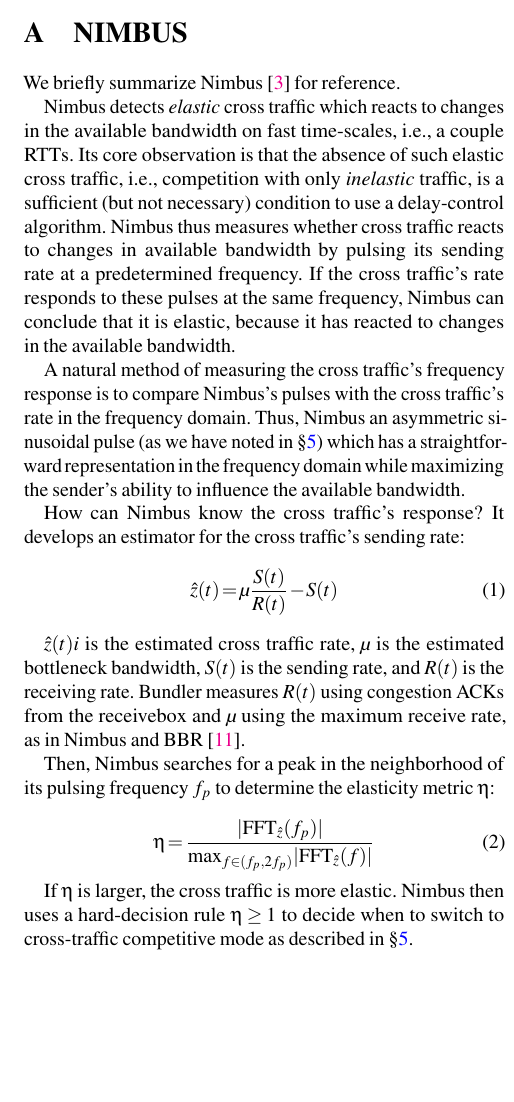
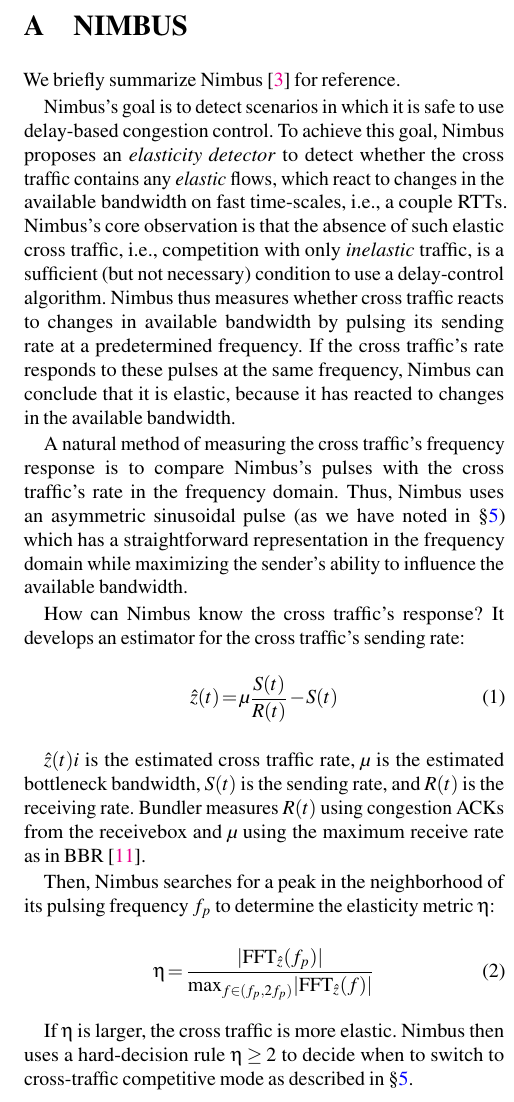
Before and after one commit to akshayknarayan/bundler-paper, a LaTeX paper (bundler-nsdi20.tex, which reads design.tex): part of one column of page 15 of 16, cut so that both start at the same text, the shorter picture padded with empty space. Compiled offline with pdfLaTeX; a LaTeX package or settings file that is missing is left out.

Commit message:
clarify nimbus appendix

```diff
--- a/design.tex
+++ b/design.tex
@@ -132,12 +132,14 @@
 
 We briefly summarize Nimbus~\cite{nimbus} for reference.
 
-Nimbus detects \emph{elastic} cross traffic which reacts to changes in the available bandwidth on fast time-scales, \ie a couple RTTs. Its core observation is that the absence of such elastic cross traffic, \ie competition with only \emph{inelastic} traffic, is a sufficient (but not necessary) condition to use a delay-control algorithm.
+Nimbus's goal is to detect scenarios in which it is safe to use delay-based congestion control.
+To achieve this goal, Nimbus proposes an \emph{elasticity detector} to detect whether the cross traffic contains any \emph{elastic} flows, which react to changes in the available bandwidth on fast time-scales, \ie a couple RTTs.
+Nimbus's core observation is that the absence of such elastic cross traffic, \ie competition with only \emph{inelastic} traffic, is a sufficient (but not necessary) condition to use a delay-control algorithm.
 Nimbus thus measures whether cross traffic reacts to changes in available bandwidth by pulsing its sending rate at a predetermined frequency.
 If the cross traffic's rate responds to these pulses at the same frequency, Nimbus can conclude that it is elastic, because it has reacted to changes in the available bandwidth.
 
 A natural method of measuring the cross traffic's frequency response is to compare Nimbus's pulses with the cross traffic's rate in the frequency domain.
-Thus, Nimbus an asymmetric sinusoidal pulse (as we have noted in \S\ref{s:queue-ctl}) which has a straightforward representation in the frequency domain while maximizing the sender's ability to influence the available bandwidth.
+Thus, Nimbus uses an asymmetric sinusoidal pulse (as we have noted in \S\ref{s:queue-ctl}) which has a straightforward representation in the frequency domain while maximizing the sender's ability to influence the available bandwidth.
 
 How can Nimbus know the cross traffic's response? It develops an estimator for the cross traffic's sending rate:
 \begin{equation}
@@ -145,7 +147,7 @@
 \end{equation}
 
 $\hat{z}(t)i$ is the estimated cross traffic rate, $\mu$ is the estimated bottleneck bandwidth, $S(t)$ is the sending rate, and $R(t)$ is the receiving rate.
-\name measures $R(t)$ using congestion ACKs from the \outbox and $\mu$ using the maximum receive rate, as in Nimbus and BBR~\cite{bbr}.
+    \name measures $R(t)$ using congestion ACKs from the \outbox and $\mu$ using the maximum receive rate as in BBR~\cite{bbr}.
 
 Then, Nimbus searches for a peak in the neighborhood of its pulsing frequency $f_p$ to determine the elasticity metric $\eta$:
 
@@ -154,6 +156,6 @@
 \end{equation}
 
 If $\eta$ is larger, the cross traffic is more elastic.
-Nimbus then uses a hard-decision rule $\eta \ge 1$ to decide when to switch to cross-traffic competitive mode as described in \S\ref{s:queue-ctl}.
+Nimbus then uses a hard-decision rule $\eta \ge 2$ to decide when to switch to cross-traffic competitive mode as described in \S\ref{s:queue-ctl}.
 
 \end{Appendix}
```
